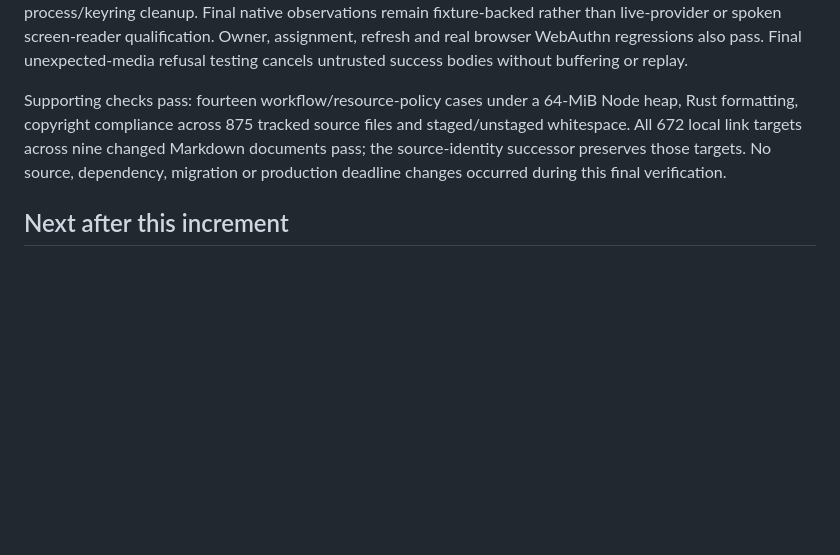
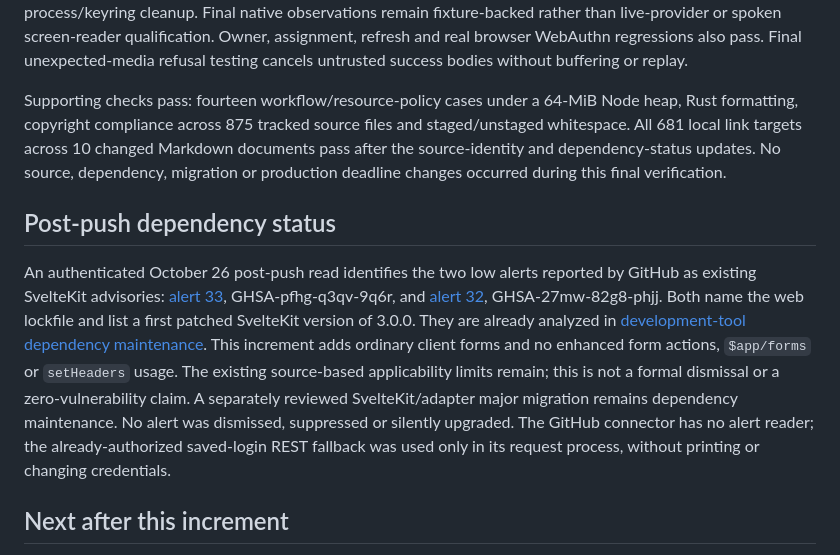
Before and after one commit to cloudbyday90/Duskcue, a Markdown page: docs/design/IPTV_MANAGEMENT_CLIENT.md, the part around the change. GitHub-like rendering; blank space fills up the shorter version.

Commit message:
docs: record existing low SvelteKit alert status

```diff
--- a/docs/design/IPTV_MANAGEMENT_CLIENT.md
+++ b/docs/design/IPTV_MANAGEMENT_CLIENT.md
@@ -158,7 +158,11 @@ All heavy checks run serially under the existing resource guard. No memory reser
 
 The first native attempt exposed a fixture mismatch: cross-origin management responses lacked the ETag/Location/Retry-After exposure already present in the production CORS contract. The fixture now mirrors that header exposure; production CORS is unchanged. The failed attempt retained successful owned process/keyring cleanup. Final native observations remain fixture-backed rather than live-provider or spoken screen-reader qualification. Owner, assignment, refresh and real browser WebAuthn regressions also pass. Final unexpected-media refusal testing cancels untrusted success bodies without buffering or replay.
 
-Supporting checks pass: fourteen workflow/resource-policy cases under a 64-MiB Node heap, Rust formatting, copyright compliance across 875 tracked source files and staged/unstaged whitespace. All 672 local link targets across nine changed Markdown documents pass; the source-identity successor preserves those targets. No source, dependency, migration or production deadline changes occurred during this final verification.
+Supporting checks pass: fourteen workflow/resource-policy cases under a 64-MiB Node heap, Rust formatting, copyright compliance across 875 tracked source files and staged/unstaged whitespace. All 681 local link targets across 10 changed Markdown documents pass after the source-identity and dependency-status updates. No source, dependency, migration or production deadline changes occurred during this final verification.
+
+## Post-push dependency status
+
+An authenticated October 26 post-push read identifies the two low alerts reported by GitHub as existing SvelteKit advisories: [alert 33](https://github.com/cloudbyday90/Duskcue/security/dependabot/33), GHSA-pfhg-q3qv-9q6r, and [alert 32](https://github.com/cloudbyday90/Duskcue/security/dependabot/32), GHSA-27mw-82g8-phjj. Both name the web lockfile and list a first patched SvelteKit version of 3.0.0. They are already analyzed in [development-tool dependency maintenance](../security/DEVELOPMENT_TOOLING_SECURITY.md#remaining-dependency-maintenance). This increment adds ordinary client forms and no enhanced form actions, `$app/forms` or `setHeaders` usage. The existing source-based applicability limits remain; this is not a formal dismissal or a zero-vulnerability claim. A separately reviewed SvelteKit/adapter major migration remains dependency maintenance. No alert was dismissed, suppressed or silently upgraded. The GitHub connector has no alert reader; the already-authorized saved-login REST fallback was used only in its request process, without printing or changing credentials.
 
 ## Next after this increment
 
```
Also changed, not shown: docs/security/DEVELOPMENT_TOOLING_SECURITY.md (+3 -0 lines).
